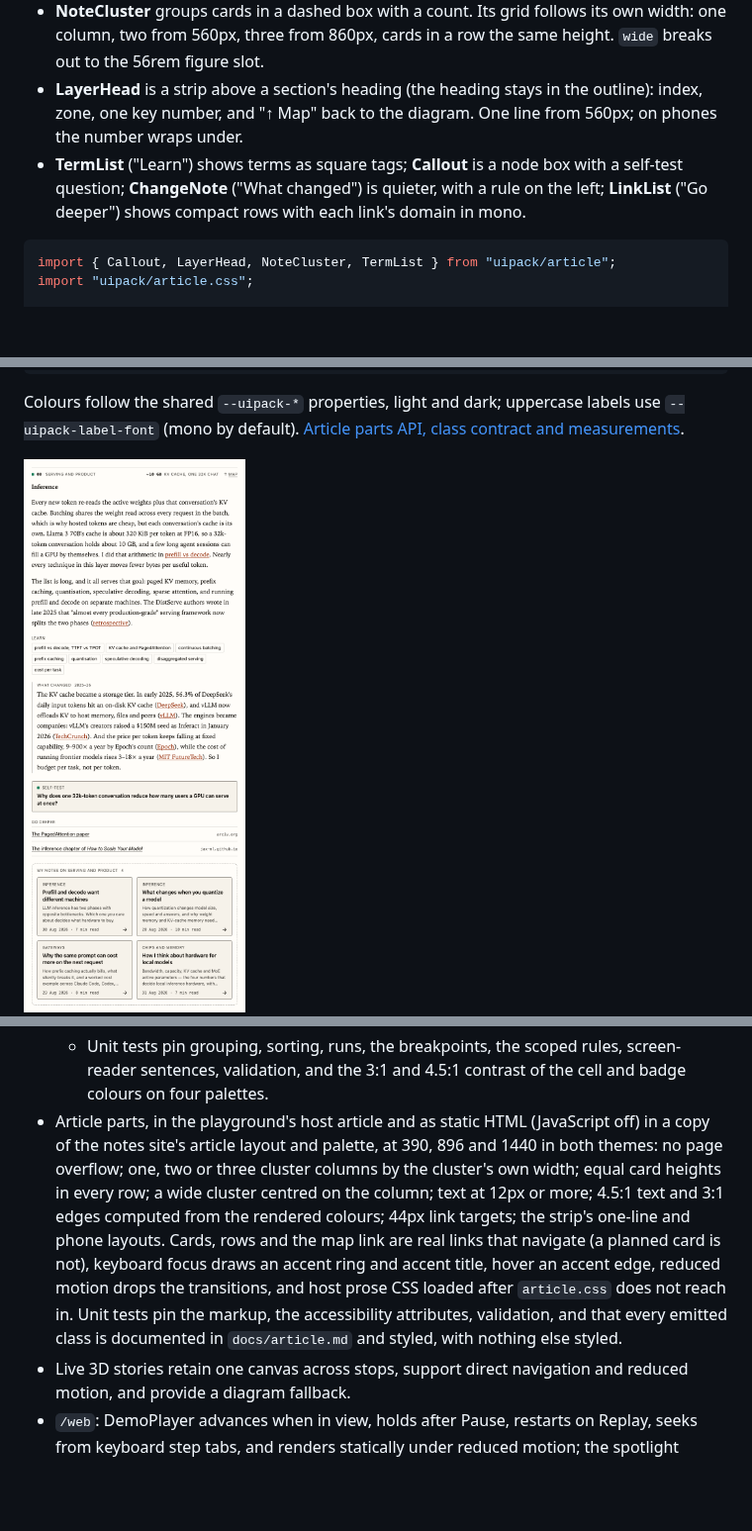
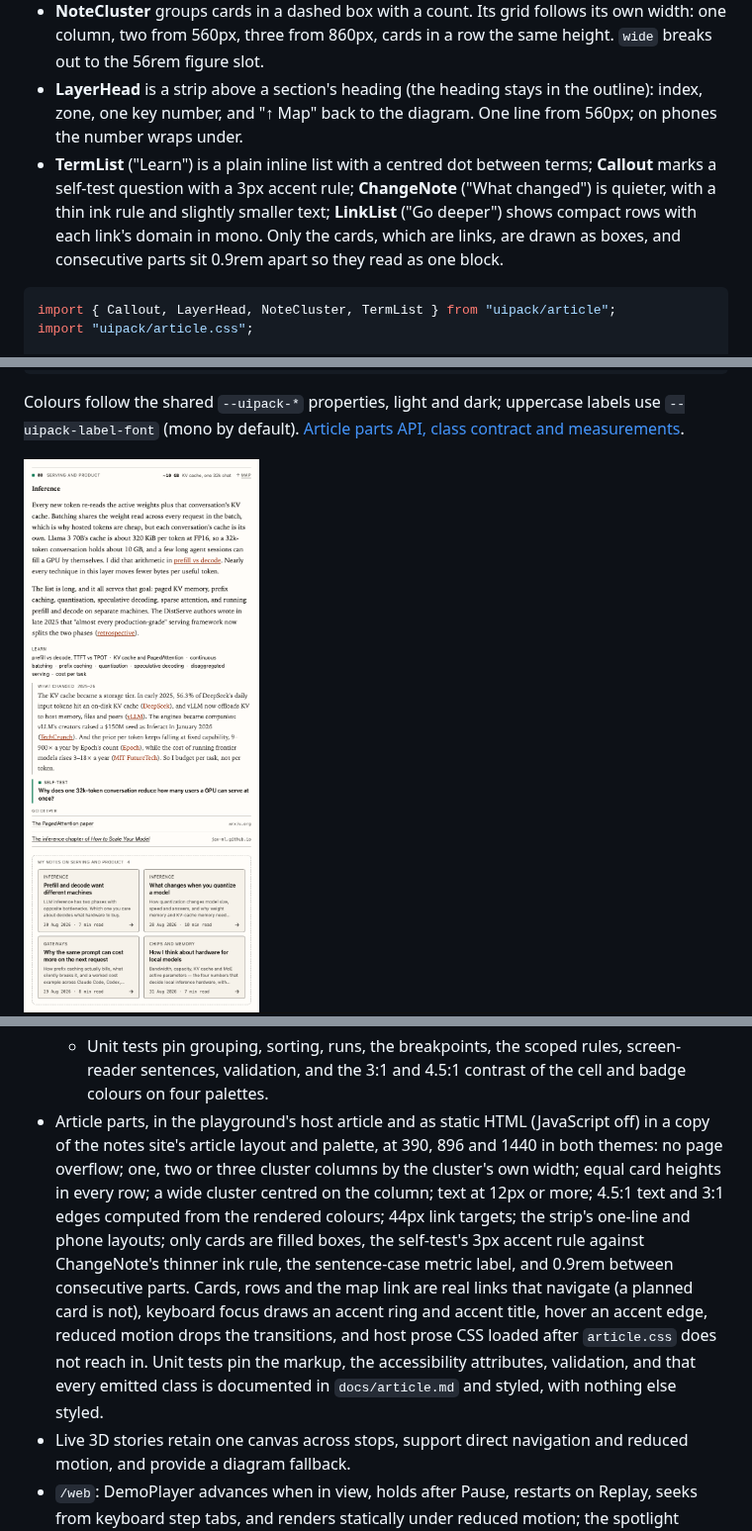
Before and after one commit to ong6/uipack, a Markdown page: README.md, 3 parts joined by grey strips. Shown at 99% size. Rendered like a GitHub page; pictures changed too: docs/article-cluster-896-dark.png, docs/article-section-640-light.png; blank space fills up the shorter version.

````diff
--- a/README.md
+++ b/README.md
@@ -100,7 +100,7 @@ Colours follow the shared `--uipack-*` properties, light and dark. Bad data thro
 - **NoteCard** is one link to the author's own article: kicker, title, a description clamped to three lines (still in the link's name), date and reading time, and a "→". A planned note is a dashed box that is not a link and says "Coming next".
 - **NoteCluster** groups cards in a dashed box with a count. Its grid follows its own width: one column, two from 560px, three from 860px, cards in a row the same height. `wide` breaks out to the 56rem figure slot.
 - **LayerHead** is a strip above a section's heading (the heading stays in the outline): index, zone, one key number, and "↑ Map" back to the diagram. One line from 560px; on phones the number wraps under.
-- **TermList** ("Learn") shows terms as square tags; **Callout** is a node box with a self-test question; **ChangeNote** ("What changed") is quieter, with a rule on the left; **LinkList** ("Go deeper") shows compact rows with each link's domain in mono.
+- **TermList** ("Learn") is a plain inline list with a centred dot between terms; **Callout** marks a self-test question with a 3px accent rule; **ChangeNote** ("What changed") is quieter, with a thin ink rule and slightly smaller text; **LinkList** ("Go deeper") shows compact rows with each link's domain in mono. Only the cards, which are links, are drawn as boxes, and consecutive parts sit 0.9rem apart so they read as one block.
 
 ```tsx
 import { Callout, LayerHead, NoteCluster, TermList } from "uipack/article";
@@ -345,7 +345,7 @@ Under `prefers-reduced-motion: reduce` a packet renders once at `at` and never m
   - LayerStack reads top-down with one-line linked bands at 896, dashed zone boxes, bracket rails spanning exactly their layers, no rotated text and no outer frame. It never truncates a constraint, marks hover and focus with an accent edge, and turns rails into a list of nodes on phones.
   - Labels stay at 11px or more with 44px touch targets and no overflow.
   - Unit tests pin grouping, sorting, runs, the breakpoints, the scoped rules, screen-reader sentences, validation, and the 3:1 and 4.5:1 contrast of the cell and badge colours on four palettes.
-- Article parts, in the playground's host article and as static HTML (JavaScript off) in a copy of the notes site's article layout and palette, at 390, 896 and 1440 in both themes: no page overflow; one, two or three cluster columns by the cluster's own width; equal card heights in every row; a wide cluster centred on the column; text at 12px or more; 4.5:1 text and 3:1 edges computed from the rendered colours; 44px link targets; the strip's one-line and phone layouts. Cards, rows and the map link are real links that navigate (a planned card is not), keyboard focus draws an accent ring and accent title, hover an accent edge, reduced motion drops the transitions, and host prose CSS loaded after `article.css` does not reach in. Unit tests pin the markup, the accessibility attributes, validation, and that every emitted class is documented in `docs/article.md` and styled, with nothing else styled.
+- Article parts, in the playground's host article and as static HTML (JavaScript off) in a copy of the notes site's article layout and palette, at 390, 896 and 1440 in both themes: no page overflow; one, two or three cluster columns by the cluster's own width; equal card heights in every row; a wide cluster centred on the column; text at 12px or more; 4.5:1 text and 3:1 edges computed from the rendered colours; 44px link targets; the strip's one-line and phone layouts; only cards are filled boxes, the self-test's 3px accent rule against ChangeNote's thinner ink rule, the sentence-case metric label, and 0.9rem between consecutive parts. Cards, rows and the map link are real links that navigate (a planned card is not), keyboard focus draws an accent ring and accent title, hover an accent edge, reduced motion drops the transitions, and host prose CSS loaded after `article.css` does not reach in. Unit tests pin the markup, the accessibility attributes, validation, and that every emitted class is documented in `docs/article.md` and styled, with nothing else styled.
 - Live 3D stories retain one canvas across stops, support direct navigation and reduced motion, and provide a diagram fallback.
 - `/web`: DemoPlayer advances when in view, holds after Pause, restarts on Replay, seeks from keyboard step tabs, and renders statically under reduced motion; the spotlight follows the mouse and lights on keyboard focus; both themes fit 390px with 44px targets and no console errors. Motion and backgrounds: the ticker counts only once seen, reveals play, the marquee moves and holds on Pause and hover, aurora and beams pause off screen, the dot grid lights under the mouse, and all of it holds still under reduced motion. Unit tests pin the type scale and compute the 4.5:1 contrast of the Landing tokens, including text over the aurora at its opacity cap.
 - Object art directions cover every combination of six objects, six directions, two themes, and two viewport widths. Each combination has its own test, screenshot, and render-cost attachment. All 30 non-Studio object/direction pairs also retain their geometry and paint-rate budgets, sampled inside the browser after playback starts.
````
Also changed, not shown: docs/article.md (+27 -13 lines), docs/article-cluster-896-light.png, docs/article-section-390-dark.png, docs/article-section-390-light.png, docs/article-section-640-dark.png, 4 other files.
